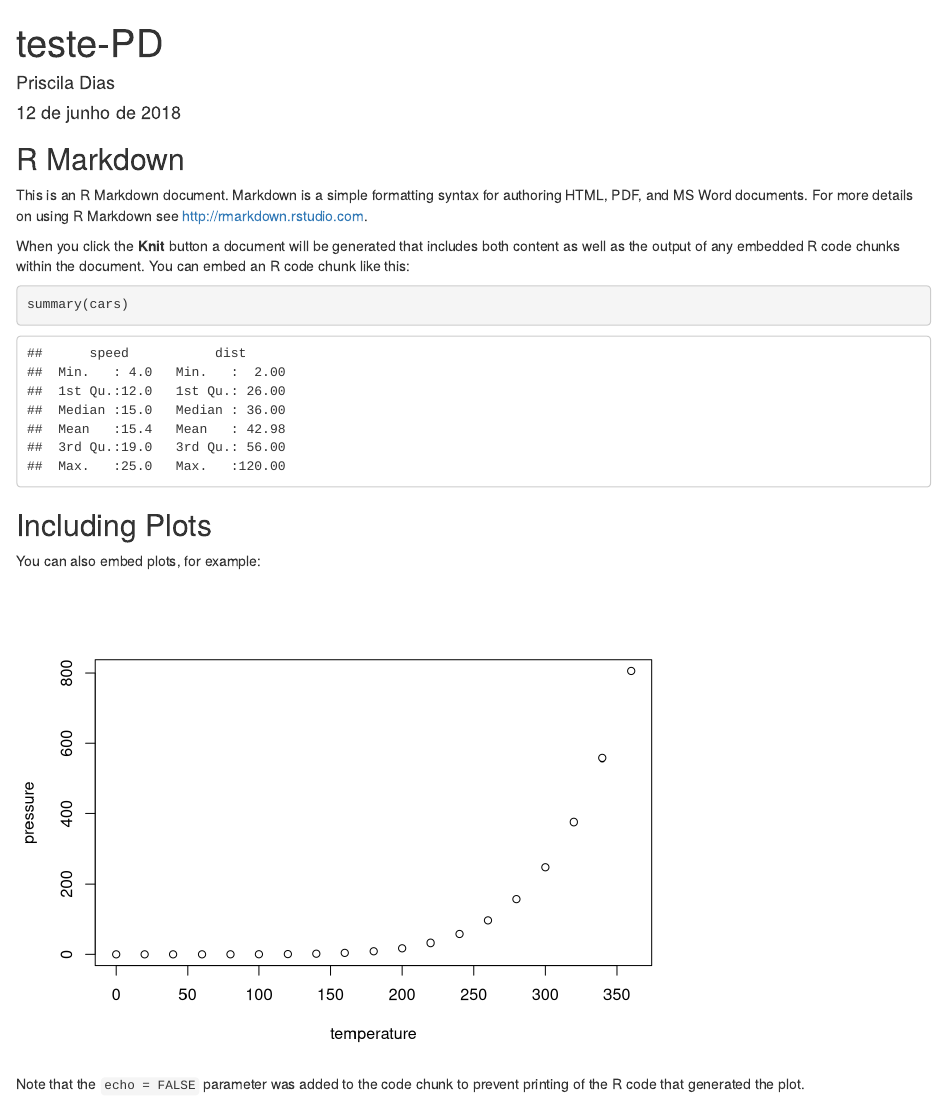
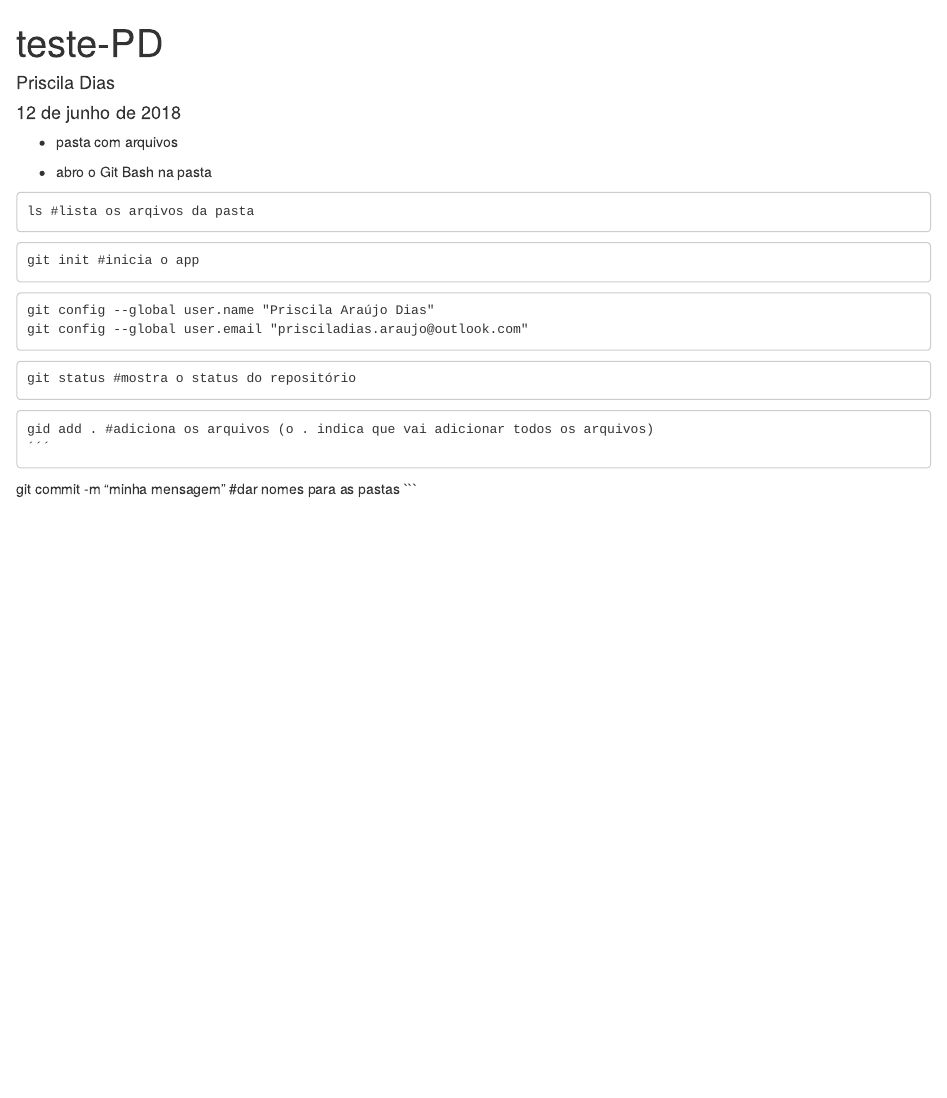
Before and after one commit to PriscilaDias/teste-PD, an R Markdown document (teste-PD.Rmd): the page in a window 1100 px wide, from its top. Rendered offline with R 4.5, knitr and Pandoc, with nearby package versions; drawn as R Markdown's standard HTML page in place of the format the file asks for.

````diff
--- a/teste-PD.Rmd
+++ b/teste-PD.Rmd
@@ -5,26 +5,31 @@
 output: word_document
 ---
 
-```{r setup, include=FALSE}
-knitr::opts_chunk$set(echo = TRUE)
+- pasta com arquivos
+
+- abro o Git Bash na  pasta
+
+```
+ls #lista os arqivos da pasta
 ```
 
-## R Markdown
-
-This is an R Markdown document. Markdown is a simple formatting syntax for authoring HTML, PDF, and MS Word documents. For more details on using R Markdown see <http://rmarkdown.rstudio.com>.
-
-When you click the **Knit** button a document will be generated that includes both content as well as the output of any embedded R code chunks within the document. You can embed an R code chunk like this:
-
-```{r cars}
-summary(cars)
+```
+git init #inicia o app
+```
+```
+git config --global user.name "Priscila Araújo Dias"
+git config --global user.email "prisciladias.araujo@outlook.com"
 ```
 
-## Including Plots
 
-You can also embed plots, for example:
-
-```{r pressure, echo=FALSE}
-plot(pressure)
+```
+git status #mostra o status do repositório
 ```
 
-Note that the `echo = FALSE` parameter was added to the code chunk to prevent printing of the R code that generated the plot.
+```
+gid add . #adiciona os arquivos (o . indica que vai adicionar todos os arquivos)
+´´´
+
+```
+git commit -m "minha mensagem" #dar nomes para as pastas
+```
````
Also changed, not shown: 1 other file.
